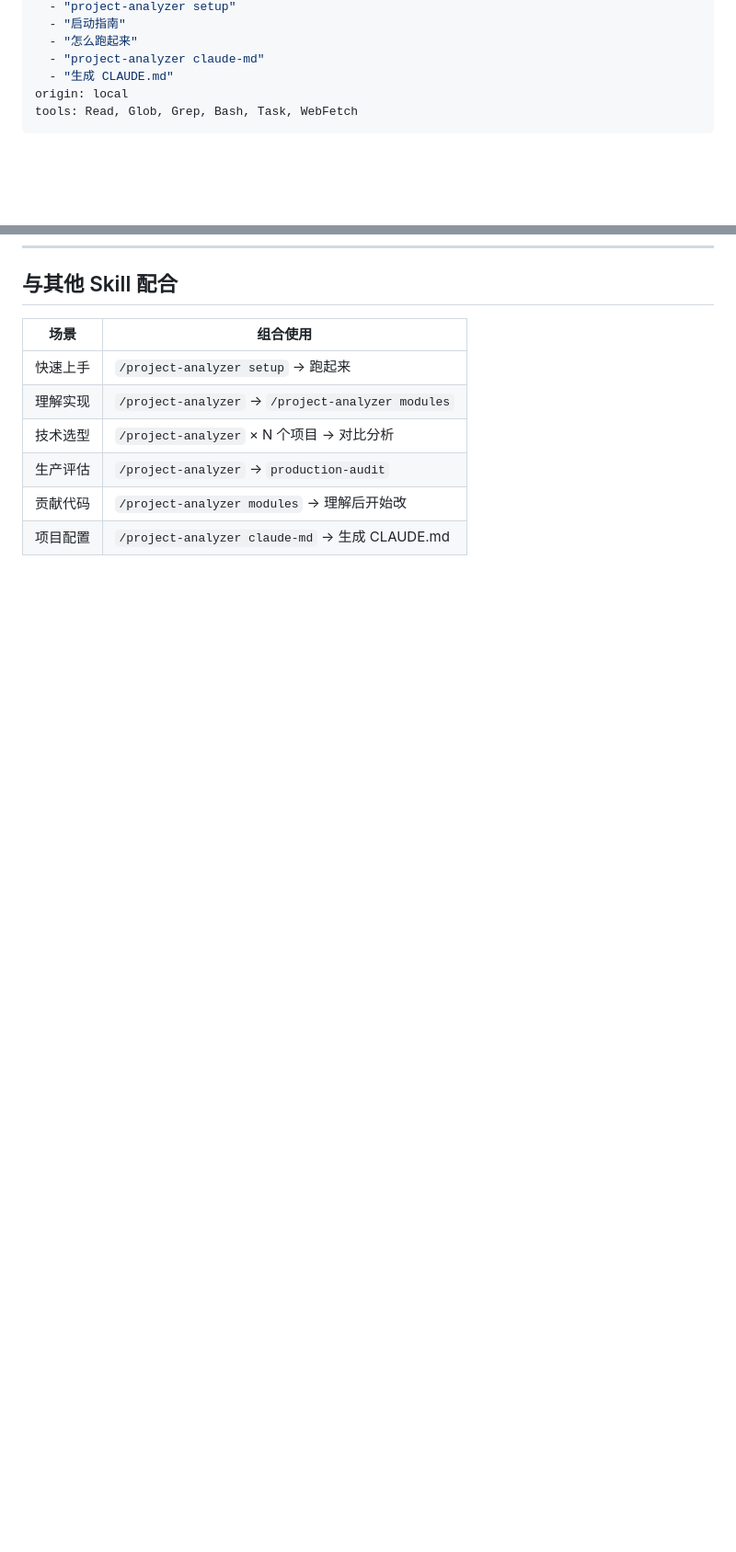
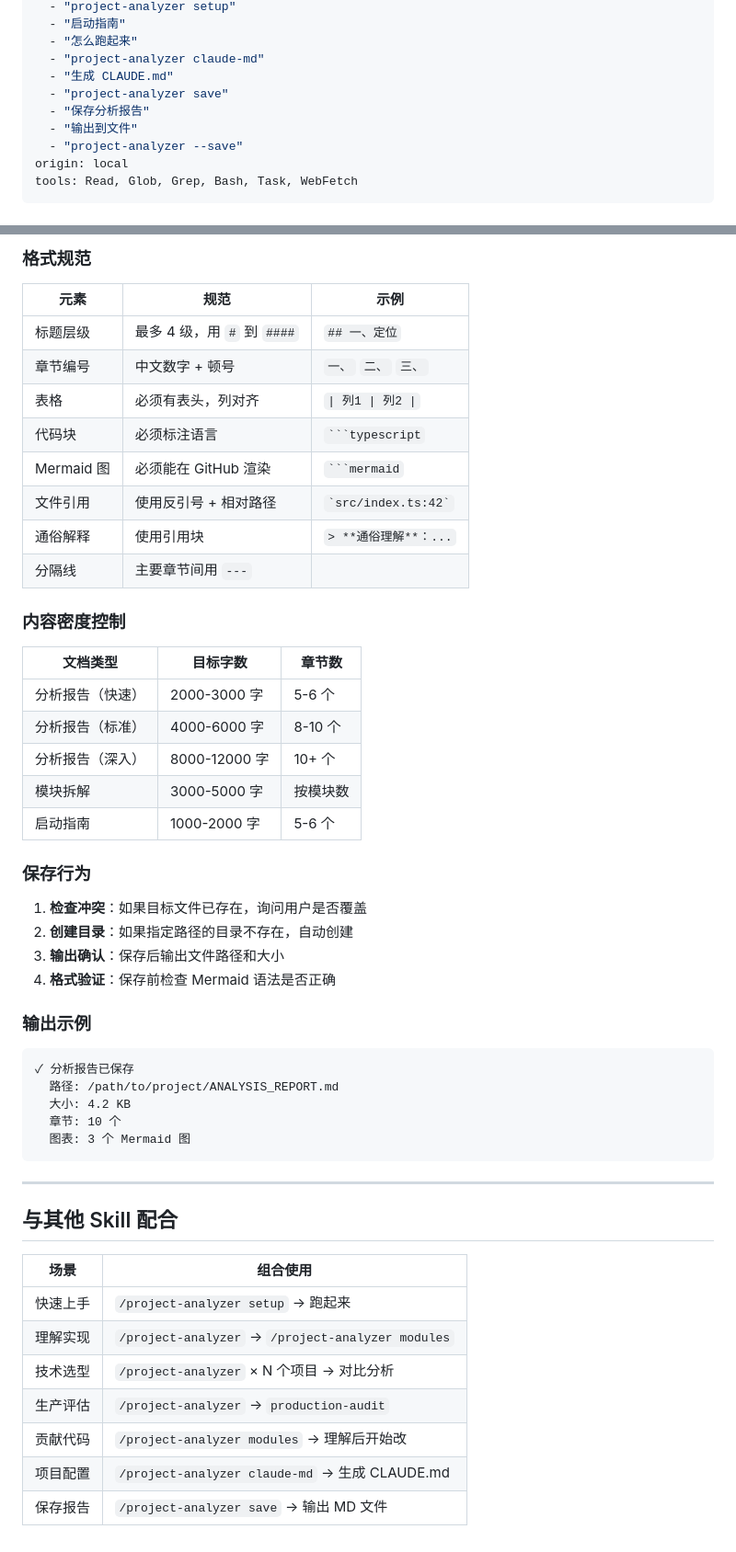
Before and after one commit to RainL150/skill, a Markdown page: project-analyzer/SKILL.md, 2 parts joined by grey strips. Shown at 92% size. Drawn GitHub-style; blank space fills up the shorter version.

````diff
--- a/project-analyzer/SKILL.md
+++ b/project-analyzer/SKILL.md
@@ -17,6 +17,10 @@ triggers:
   - "怎么跑起来"
   - "project-analyzer claude-md"
   - "生成 CLAUDE.md"
+  - "project-analyzer save"
+  - "保存分析报告"
+  - "输出到文件"
+  - "project-analyzer --save"
 origin: local
 tools: Read, Glob, Grep, Bash, Task, WebFetch
 ---
@@ -880,3 +968,45 @@ Score = (inbound_norm × 0.4) + (churn_norm × 0.3) + (name_norm × 0.2) + (size
+### 格式规范
+
+| 元素 | 规范 | 示例 |
+|------|------|------|
+| 标题层级 | 最多 4 级，用 `#` 到 `####` | `## 一、定位` |
+| 章节编号 | 中文数字 + 顿号 | `一、` `二、` `三、` |
+| 表格 | 必须有表头，列对齐 | `\| 列1 \| 列2 \|` |
+| 代码块 | 必须标注语言 | ` ```typescript ` |
+| Mermaid 图 | 必须能在 GitHub 渲染 | ` ```mermaid ` |
+| 文件引用 | 使用反引号 + 相对路径 | `` `src/index.ts:42` `` |
+| 通俗解释 | 使用引用块 | `> **通俗理解**：...` |
+| 分隔线 | 主要章节间用 `---` | |
+
+### 内容密度控制
+
+| 文档类型 | 目标字数 | 章节数 |
+|----------|----------|--------|
+| 分析报告（快速） | 2000-3000 字 | 5-6 个 |
+| 分析报告（标准） | 4000-6000 字 | 8-10 个 |
+| 分析报告（深入） | 8000-12000 字 | 10+ 个 |
+| 模块拆解 | 3000-5000 字 | 按模块数 |
+| 启动指南 | 1000-2000 字 | 5-6 个 |
+
+### 保存行为
+
+1. **检查冲突**：如果目标文件已存在，询问用户是否覆盖
+2. **创建目录**：如果指定路径的目录不存在，自动创建
+3. **输出确认**：保存后输出文件路径和大小
+4. **格式验证**：保存前检查 Mermaid 语法是否正确
+
+### 输出示例
+
+```
+✓ 分析报告已保存
+  路径: /path/to/project/ANALYSIS_REPORT.md
+  大小: 4.2 KB
+  章节: 10 个
+  图表: 3 个 Mermaid 图
+```
+
+---
+
 ## 与其他 Skill 配合
 
 | 场景 | 组合使用 |
@@ -887,3 +1017,4 @@ Score = (inbound_norm × 0.4) + (churn_norm × 0.3) + (name_norm × 0.2) + (size
 | 生产评估 | `/project-analyzer` → `production-audit` |
 | 贡献代码 | `/project-analyzer modules` → 理解后开始改 |
 | 项目配置 | `/project-analyzer claude-md` → 生成 CLAUDE.md |
+| 保存报告 | `/project-analyzer save` → 输出 MD 文件 |
````
Also changed, not shown: other parts of project-analyzer/SKILL.md (+85 -1 lines).
